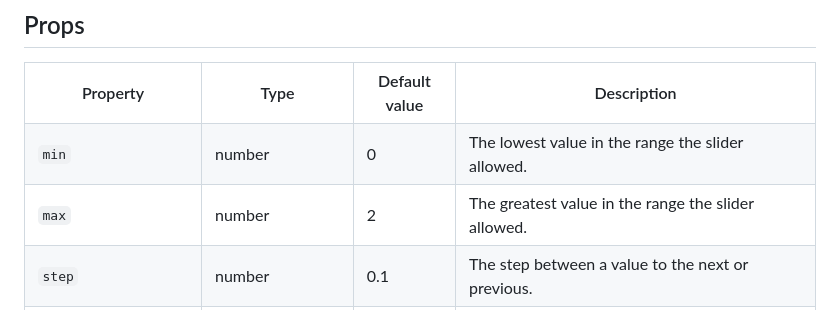
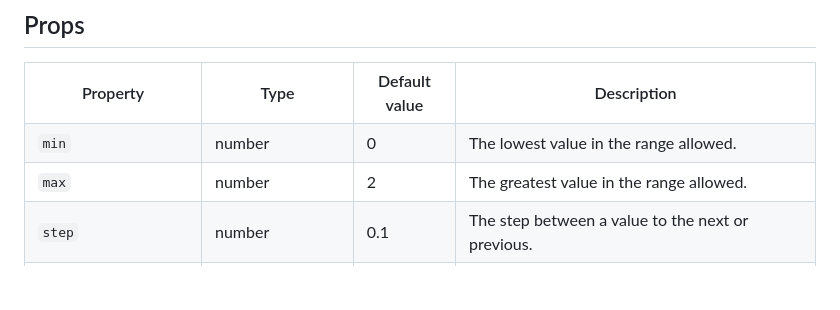
Before and after one commit to baccci/fractionalrange, a Markdown page: README.md, the part around the change. Rendered like a GitHub page; blank space fills up the shorter version.

```diff
--- a/README.md
+++ b/README.md
@@ -102,13 +102,13 @@ export function App() {
   <td><code>min</code></td>
   <td>number</td>
   <td>0</td>
-  <td>The lowest value in the range the slider allowed.</td>
+  <td>The lowest value in the range allowed.</td>
 </tr>
 <tr>
   <td><code>max</code></td>
   <td>number</td>
   <td>2</td>
-  <td>The greatest value in the range the slider allowed.</td>
+  <td>The greatest value in the range allowed.</td>
 </tr>
 <tr>
   <td><code>step</code></td>
```
